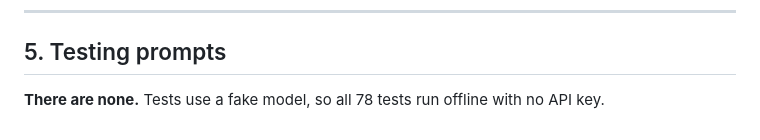
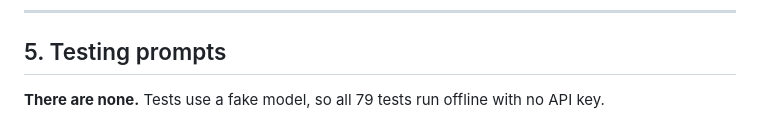
Before and after one commit to AviK0928/SQL_Query_AI_Agent, a Markdown page: PROMPTS.md, the part around the change. Rendered like a GitHub page.

```diff
--- a/PROMPTS.md
+++ b/PROMPTS.md
@@ -126,5 +126,5 @@ database is still intact afterwards.
 
 ## 5. Testing prompts
 
-**There are none.** Tests use a fake model, so all 78 tests run offline with no
+**There are none.** Tests use a fake model, so all 79 tests run offline with no
 API key.
```
